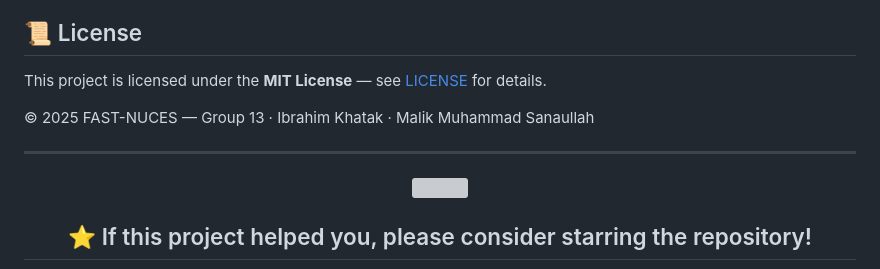
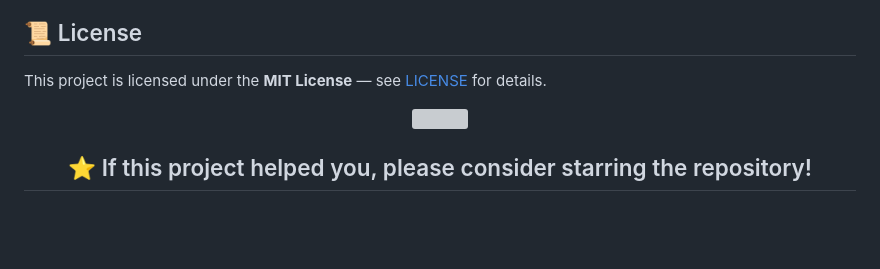
Before and after one commit to SamSec404/University-Database-Management-System, a Markdown page: README.md, the part around the change. GitHub-like rendering; blank space fills up the shorter version; grey boxes are pictures that could not be loaded.

```diff
--- a/README.md
+++ b/README.md
@@ -728,10 +728,6 @@ git push origin feature/your-feature-name
 
 This project is licensed under the **MIT License** — see [LICENSE](LICENSE) for details.
 
-© 2025 FAST-NUCES — Group 13 · Ibrahim Khatak · Malik Muhammad Sanaullah
-
----
-
 <div align="center">
 
 <img src="https://capsule-render.vercel.app/api?type=waving&height=150&color=0:9333ea,50:7c3aed,100:1e3a8a&section=footer"/>
```
